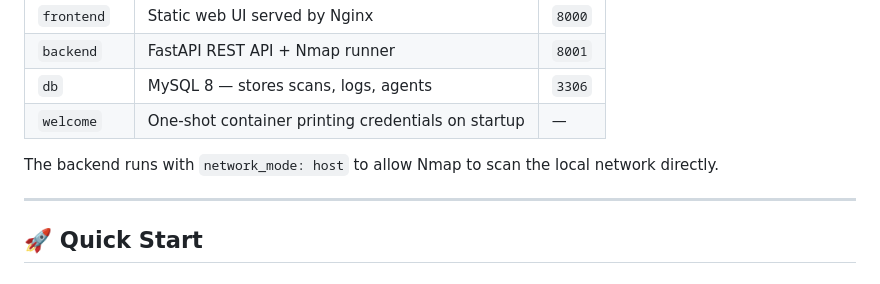
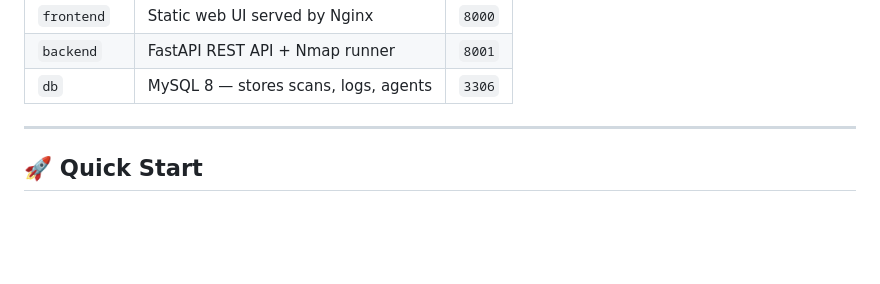
Before and after one commit to DotAdrien/AnkyloScan, a Markdown page: 2.md, the part around the change. Drawn GitHub-style; blank space fills up the shorter version.

```diff
--- a/2.md
+++ b/2.md
@@ -129,9 +129,6 @@ AnkyloScan sends email alerts in two situations:
 | `frontend` | Static web UI served by Nginx | `8000` |
 | `backend` | FastAPI REST API + Nmap runner | `8001` |
 | `db` | MySQL 8 — stores scans, logs, agents | `3306` |
-| `welcome` | One-shot container printing credentials on startup | — |
-
-The backend runs with `network_mode: host` to allow Nmap to scan the local network directly.
 
 ---
 
```
